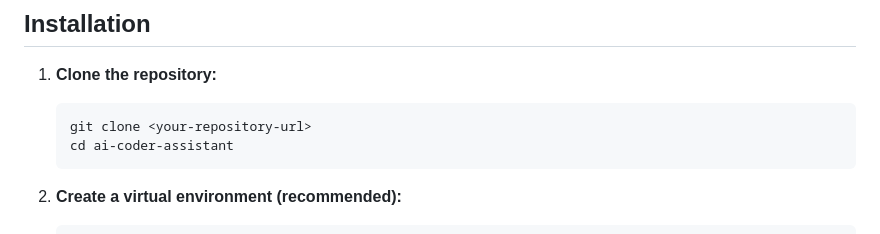
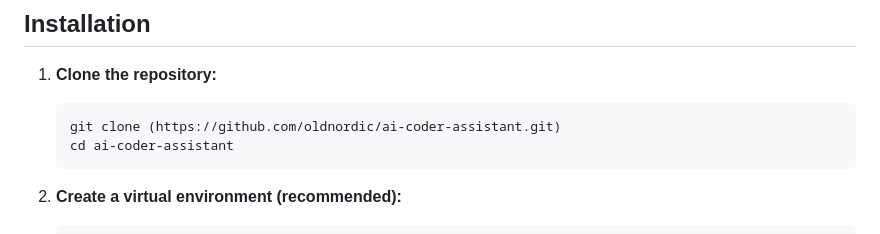
Before and after one commit to oldnordic/ai-coder-assistant, a Markdown page: README.md, the part around the change. Rendered like a GitHub page.

````diff
--- a/README.md
+++ b/README.md
@@ -19,7 +19,7 @@ The AI Coder Assistant is a desktop application built with PyQt5 that provides a
 
 1.  **Clone the repository:**
     ```bash
-    git clone <your-repository-url>
+    git clone (https://github.com/oldnordic/ai-coder-assistant.git)
     cd ai-coder-assistant
     ```
 
````
